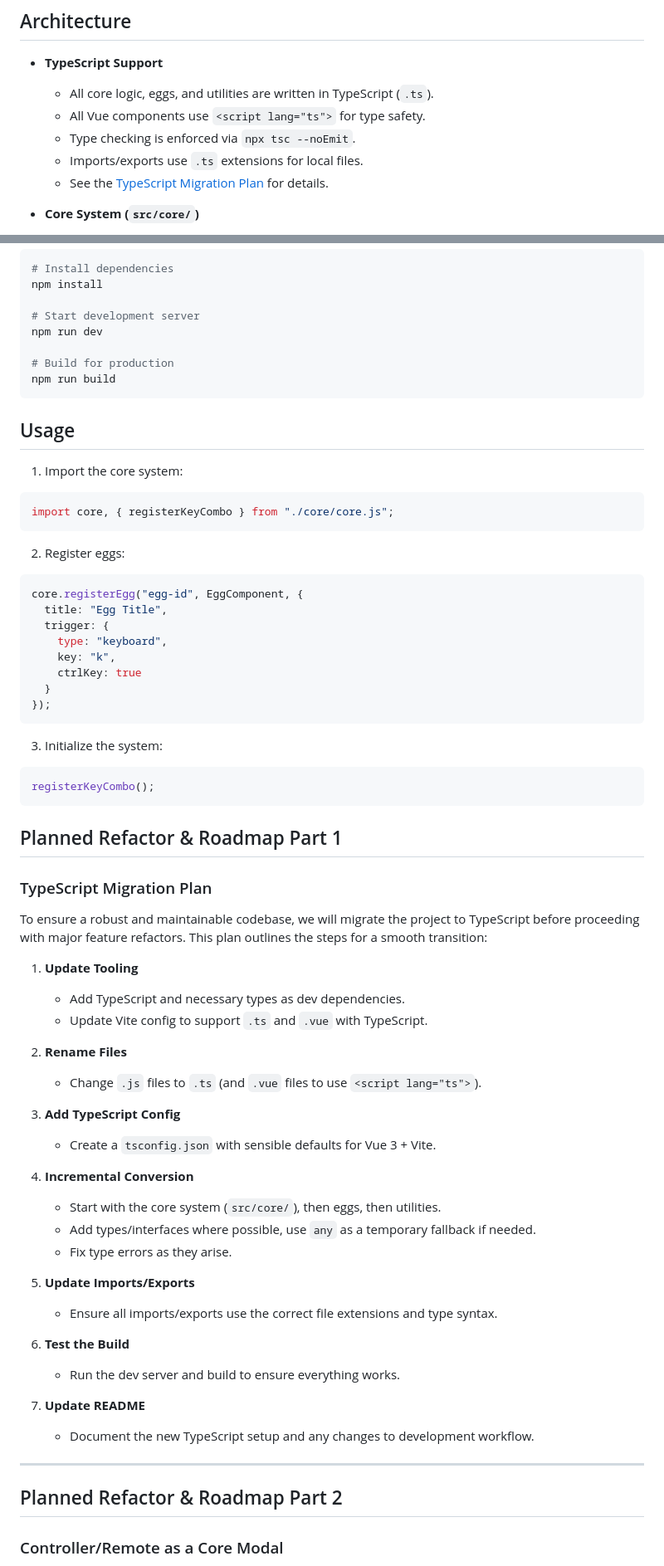
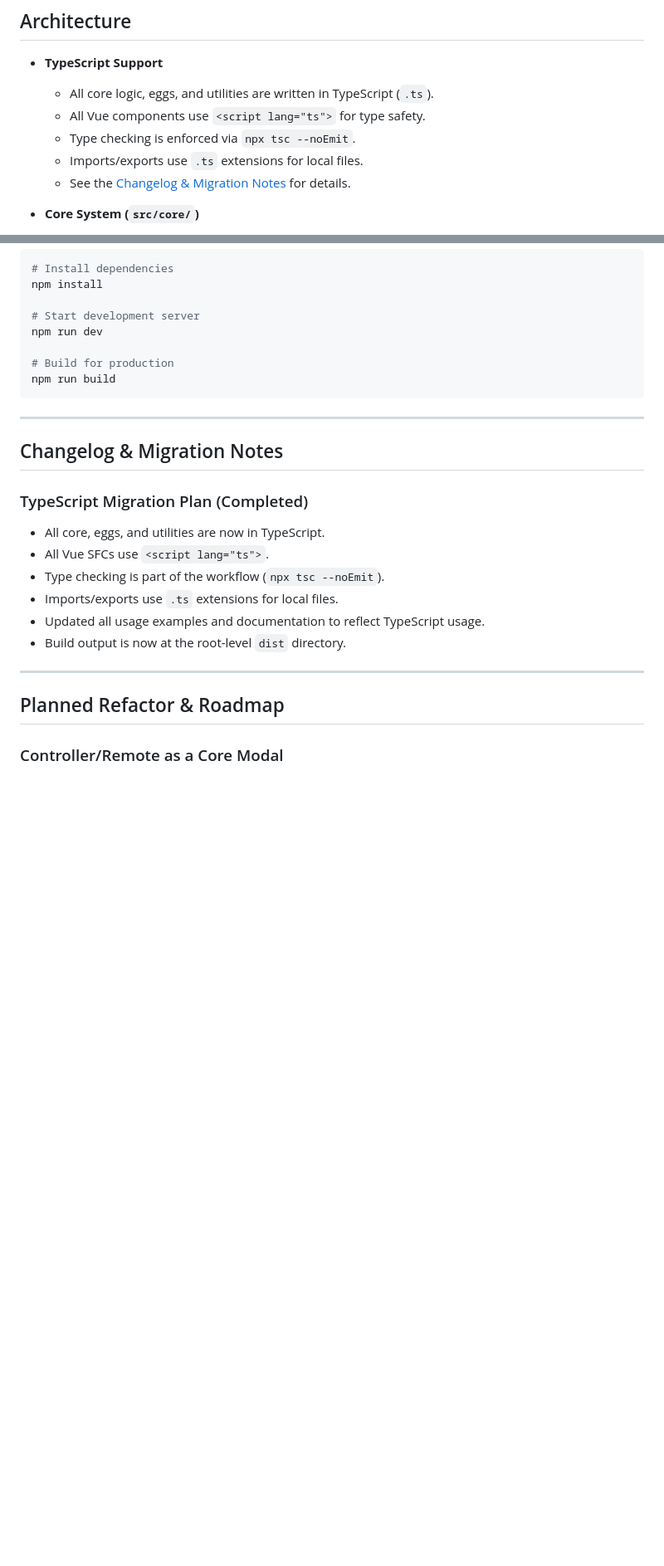
Before and after one commit to mvellandi/easter, a Markdown page: README.md, 2 parts joined by grey strips. Shown at 83% size. Drawn GitHub-style; blank space fills up the shorter version.

Commit message:
Update README.md to reflect TypeScript migration completion and build output changes
- Changed references from "TypeScript Migration Plan" to "Changelog & Migration Notes" for clarity.
- Updated documentation to confirm that all core components and utilities are now in TypeScript.
- Specified that the production build outputs to a root-level `dist` directory.
- Revised usage examples and sections to align with the new TypeScript structure and conventions.

````diff
--- a/README.md
+++ b/README.md
@@ -23,7 +23,7 @@ The Easter Egg Core System provides a framework for creating and managing intera
   - All Vue components use `<script lang="ts">` for type safety.
   - Type checking is enforced via `npx tsc --noEmit`.
   - Imports/exports use `.ts` extensions for local files.
-  - See the [TypeScript Migration Plan](#typescript-migration-plan) for details.
+  - See the [Changelog & Migration Notes](#changelog--migration-notes) for details.
 
 - **Core System (`src/core/`)**
   - Handles modal UI, display, and interaction for eggs.
@@ -125,63 +134,22 @@ npm run dev
 npm run build
 ```
 
-## Usage
+---
 
-1. Import the core system:
-```javascript
-import core, { registerKeyCombo } from "./core/core.js";
-```
+## Changelog & Migration Notes
 
-2. Register eggs:
-```javascript
-core.registerEgg("egg-id", EggComponent, {
-  title: "Egg Title",
-  trigger: {
-    type: "keyboard",
-    key: "k",
-    ctrlKey: true
-  }
-});
-```
+### TypeScript Migration Plan (Completed)
 
-3. Initialize the system:
-```javascript
-registerKeyCombo();
-```
-
-## Planned Refactor & Roadmap Part 1
-### TypeScript Migration Plan
-
-To ensure a robust and maintainable codebase, we will migrate the project to TypeScript before proceeding with major feature refactors. This plan outlines the steps for a smooth transition:
-
-1. **Update Tooling**
-   - Add TypeScript and necessary types as dev dependencies.
-   - Update Vite config to support `.ts` and `.vue` with TypeScript.
-
-2. **Rename Files**
-   - Change `.js` files to `.ts` (and `.vue` files to use `<script lang="ts">`).
-
-3. **Add TypeScript Config**
-   - Create a `tsconfig.json` with sensible defaults for Vue 3 + Vite.
-
-4. **Incremental Conversion**
-   - Start with the core system (`src/core/`), then eggs, then utilities.
-   - Add types/interfaces where possible, use `any` as a temporary fallback if needed.
-   - Fix type errors as they arise.
-
-5. **Update Imports/Exports**
-   - Ensure all imports/exports use the correct file extensions and type syntax.
-
-6. **Test the Build**
-   - Run the dev server and build to ensure everything works.
-
-7. **Update README**
-   - Document the new TypeScript setup and any changes to development workflow.
+- All core, eggs, and utilities are now in TypeScript.
+- All Vue SFCs use `<script lang="ts">`.
+- Type checking is part of the workflow (`npx tsc --noEmit`).
+- Imports/exports use `.ts` extensions for local files.
+- Updated all usage examples and documentation to reflect TypeScript usage.
+- Build output is now at the root-level `dist` directory.
 
 ---
 
-
-## Planned Refactor & Roadmap Part 2
+## Planned Refactor & Roadmap
 
 ### Controller/Remote as a Core Modal
 - Place the controller (Wii/NES remote) component in `core/components/`.
````
Also changed, not shown: other parts of README.md (+17 -8 lines).
